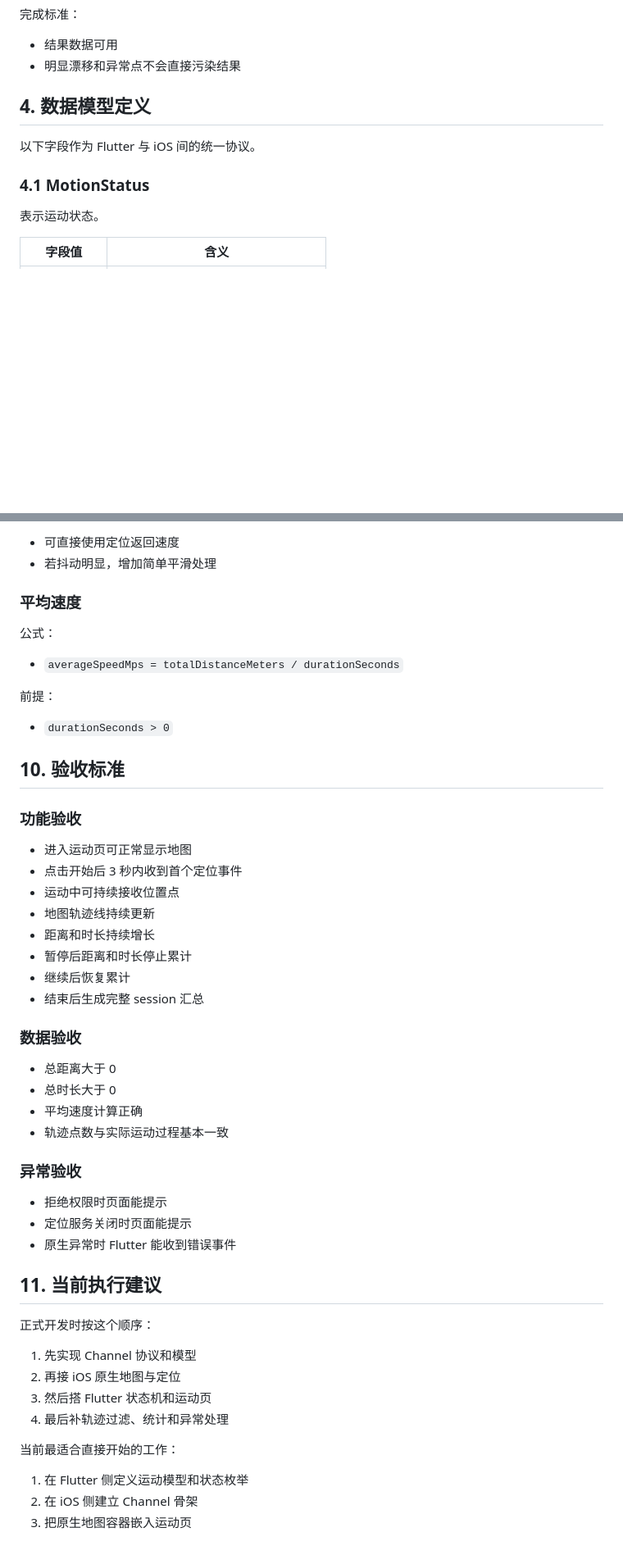
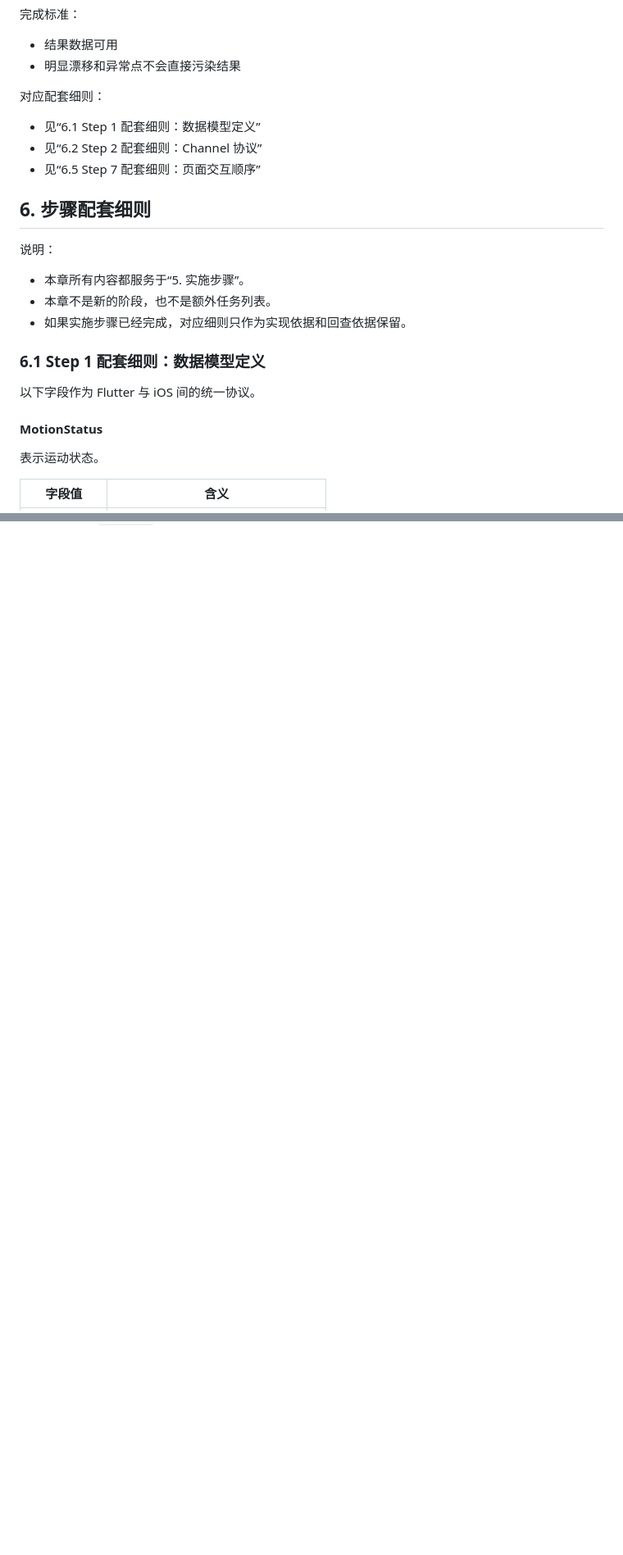
Before and after one commit to DongLiang01/walkWorld, a Markdown page: docs/motion-module-implementation-spec.md, 2 parts joined by grey strips. Shown at 82% size. Rendered like a GitHub page; blank space fills up the shorter version.

```diff
--- a/docs/motion-module-implementation-spec.md
+++ b/docs/motion-module-implementation-spec.md
@@ -163,11 +238,25 @@
 - 结果数据可用
 - 明显漂移和异常点不会直接污染结果
 
-## 4. 数据模型定义
+对应配套细则：
+
+- 见“6.1 Step 1 配套细则：数据模型定义”
+- 见“6.2 Step 2 配套细则：Channel 协议”
+- 见“6.5 Step 7 配套细则：页面交互顺序”
+
+## 6. 步骤配套细则
+
+说明：
+
+- 本章所有内容都服务于“5. 实施步骤”。
+- 本章不是新的阶段，也不是额外任务列表。
+- 如果实施步骤已经完成，对应细则只作为实现依据和回查依据保留。
+
+### 6.1 Step 1 配套细则：数据模型定义
 
 以下字段作为 Flutter 与 iOS 间的统一协议。
 
-### 4.1 MotionStatus
+#### MotionStatus
 
 表示运动状态。
 
@@ -621,53 +688,0 @@ Flutter 侧直接使用：
-- 可直接使用定位返回速度
-- 若抖动明显，增加简单平滑处理
-
-### 平均速度
-
-公式：
-
-- `averageSpeedMps = totalDistanceMeters / durationSeconds`
-
-前提：
-
-- `durationSeconds > 0`
-
-## 10. 验收标准
-
-### 功能验收
-
-- 进入运动页可正常显示地图
-- 点击开始后 3 秒内收到首个定位事件
-- 运动中可持续接收位置点
-- 地图轨迹线持续更新
-- 距离和时长持续增长
-- 暂停后距离和时长停止累计
-- 继续后恢复累计
-- 结束后生成完整 session 汇总
-
-### 数据验收
-
-- 总距离大于 0
-- 总时长大于 0
-- 平均速度计算正确
-- 轨迹点数与实际运动过程基本一致
-
-### 异常验收
-
-- 拒绝权限时页面能提示
-- 定位服务关闭时页面能提示
-- 原生异常时 Flutter 能收到错误事件
-
-## 11. 当前执行建议
-
-正式开发时按这个顺序：
-
-1. 先实现 Channel 协议和模型
-2. 再接 iOS 原生地图与定位
-3. 然后搭 Flutter 状态机和运动页
-4. 最后补轨迹过滤、统计和异常处理
-
-当前最适合直接开始的工作：
-
-1. 在 Flutter 侧定义运动模型和状态枚举
-2. 在 iOS 侧建立 Channel 骨架
-3. 把原生地图容器嵌入运动页
```
Also changed, not shown: other parts of docs/motion-module-implementation-spec.md (+128 -74 lines), docs/motion-module-plan.md (+15 -0 lines).
